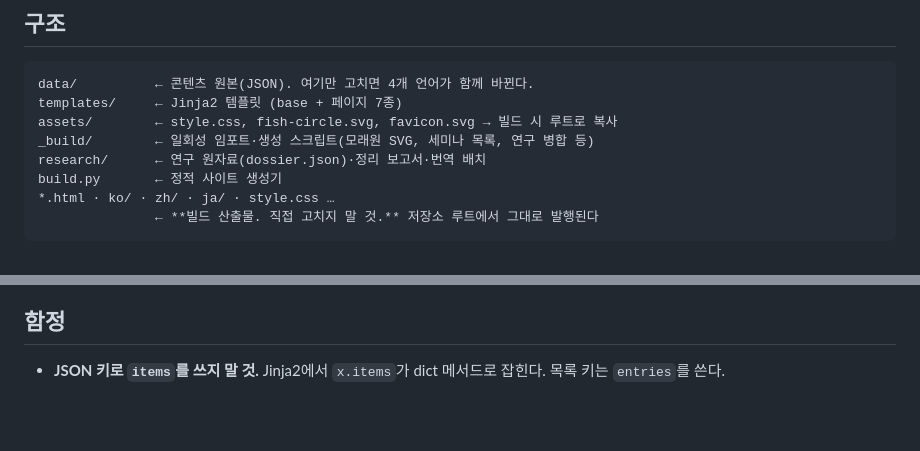
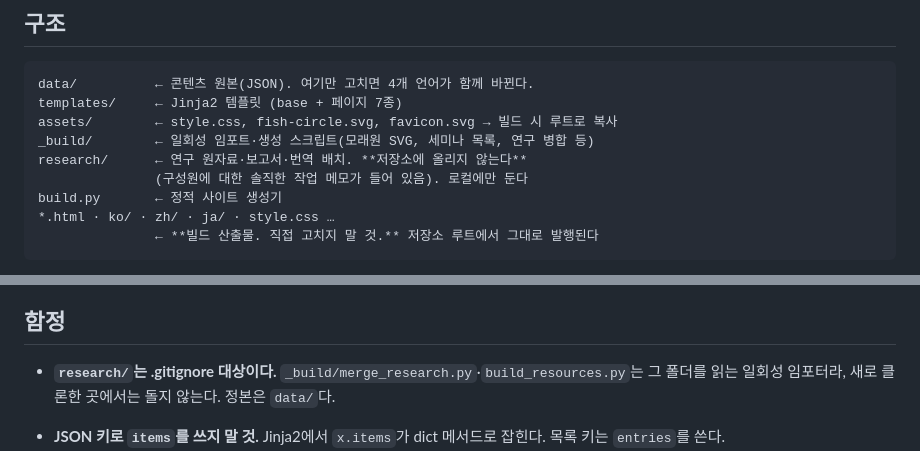
Before and after one commit to circle-of-fish/circle-of-fish.github.io, a Markdown page: CLAUDE.md, 2 parts joined by grey strips. Rendered like a GitHub page; blank space fills up the shorter version.

```diff
--- a/CLAUDE.md
+++ b/CLAUDE.md
@@ -11,7 +11,8 @@ data/          ← 콘텐츠 원본(JSON). 여기만 고치면 4개 언어가
 templates/     ← Jinja2 템플릿 (base + 페이지 7종)
 assets/        ← style.css, fish-circle.svg, favicon.svg → 빌드 시 루트로 복사
 _build/        ← 일회성 임포트·생성 스크립트(모래원 SVG, 세미나 목록, 연구 병합 등)
-research/      ← 연구 원자료(dossier.json)·정리 보고서·번역 배치
+research/      ← 연구 원자료·보고서·번역 배치. **저장소에 올리지 않는다**
+               (구성원에 대한 솔직한 작업 메모가 들어 있음). 로컬에만 둔다
 build.py       ← 정적 사이트 생성기
 *.html · ko/ · zh/ · ja/ · style.css …
                ← **빌드 산출물. 직접 고치지 말 것.** 저장소 루트에서 그대로 발행된다
@@ -42,6 +43,9 @@ python build.py --serve --no-build   # 다시 빌드하지 않고 미리보기
 
 ## 함정
 
+- **`research/`는 .gitignore 대상이다.** `_build/merge_research.py`·`build_resources.py`는
+  그 폴더를 읽는 일회성 임포터라, 새로 클론한 곳에서는 돌지 않는다. 정본은 `data/`다.
+
 - **JSON 키로 `items`를 쓰지 말 것.** Jinja2에서 `x.items`가 dict 메서드로 잡힌다.
   목록 키는 `entries`를 쓴다.
 - 템플릿은 `StrictUndefined`다. 레코드마다 있을 수도 없을 수도 있는 필드는
```
Also changed, not shown: NOTES.md (+30 -0 lines), RESUME.md (deleted, +0 -92 lines).
